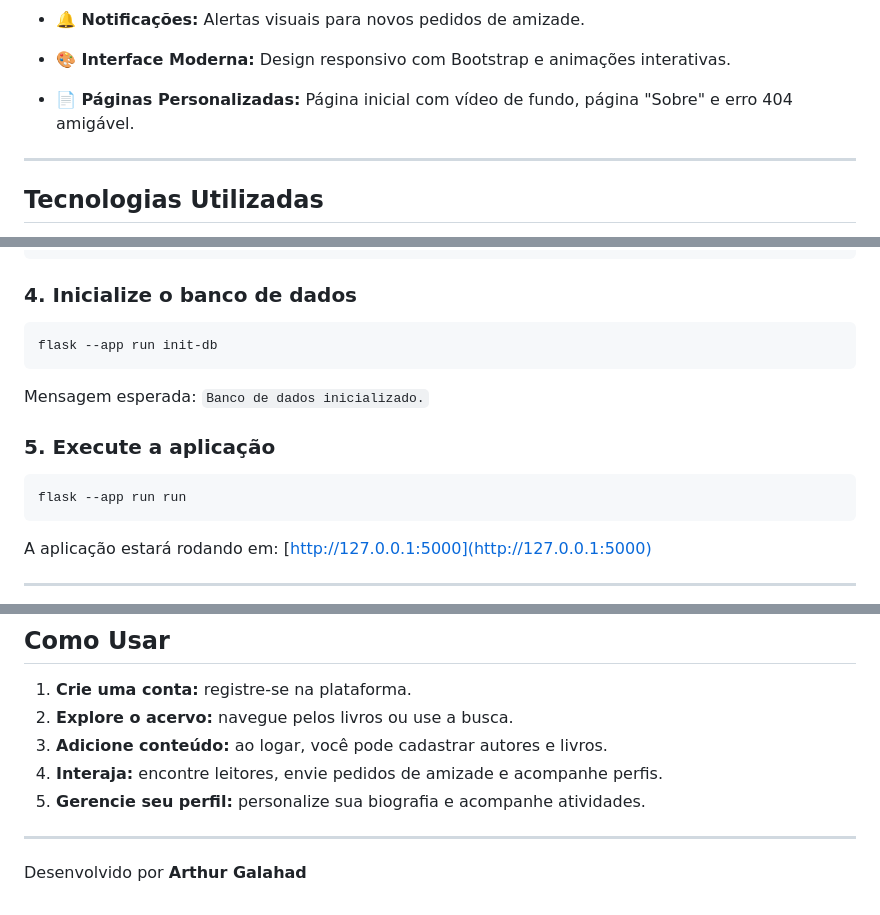
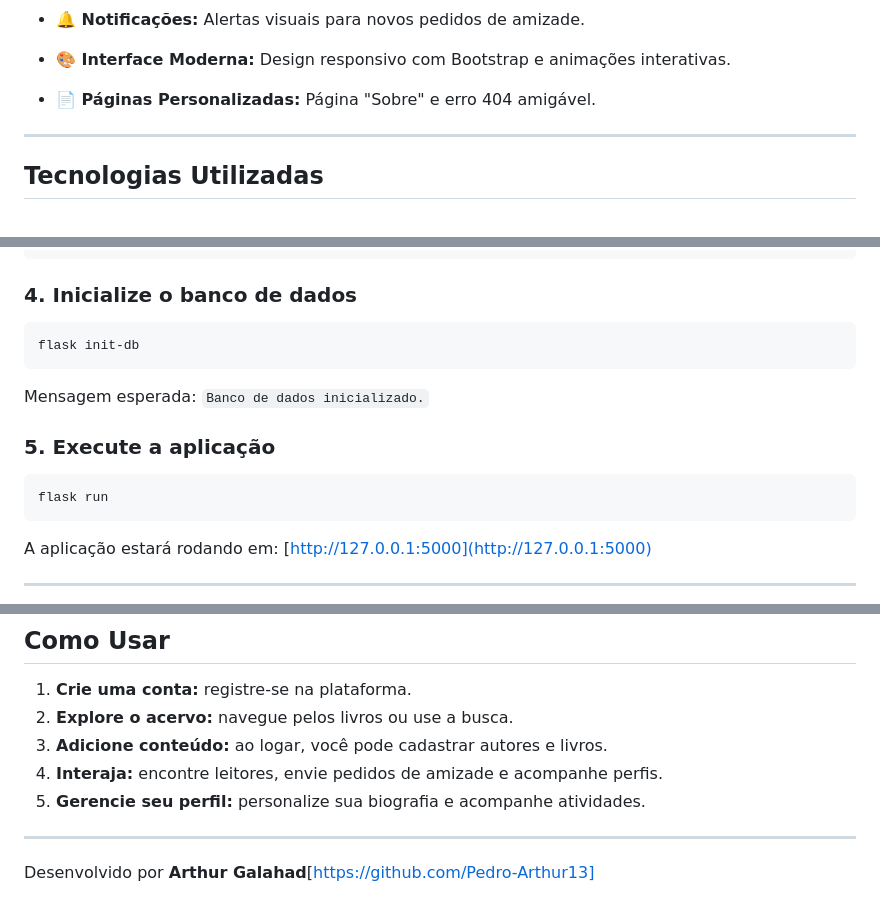
Before and after one commit to Pedro-Arthur13/Quelle-der-Erkenntnis, a Markdown page: README.md, 3 parts joined by grey strips. Drawn GitHub-style.

Commit message:
Update README.md
The welcome page video was removed

````diff
--- a/README.md
+++ b/README.md
@@ -23,7 +23,7 @@ A aplicação foi construída com uma arquitetura de serviços e repositórios,
   * Feed de atividade recente.
 * **🔔 Notificações:** Alertas visuais para novos pedidos de amizade.
 * **🎨 Interface Moderna:** Design responsivo com Bootstrap e animações interativas.
-* **📄 Páginas Personalizadas:** Página inicial com vídeo de fundo, página "Sobre" e erro 404 amigável.
+* **📄 Páginas Personalizadas:** Página "Sobre" e erro 404 amigável.
 
 ---
 
@@ -102,7 +102,7 @@ pip install Flask Werkzeug unidecode click
 ### 4. Inicialize o banco de dados
 
 ```bash
-flask --app run init-db
+flask init-db
 ```
 
 Mensagem esperada:
@@ -111,7 +111,7 @@ Mensagem esperada:
 ### 5. Execute a aplicação
 
 ```bash
-flask --app run run
+flask run
 ```
 
 A aplicação estará rodando em:
@@ -129,4 +129,4 @@ A aplicação estará rodando em:
 
 ---
 
-Desenvolvido por **Arthur Galahad**
+Desenvolvido por **Arthur Galahad**[https://github.com/Pedro-Arthur13]
````
